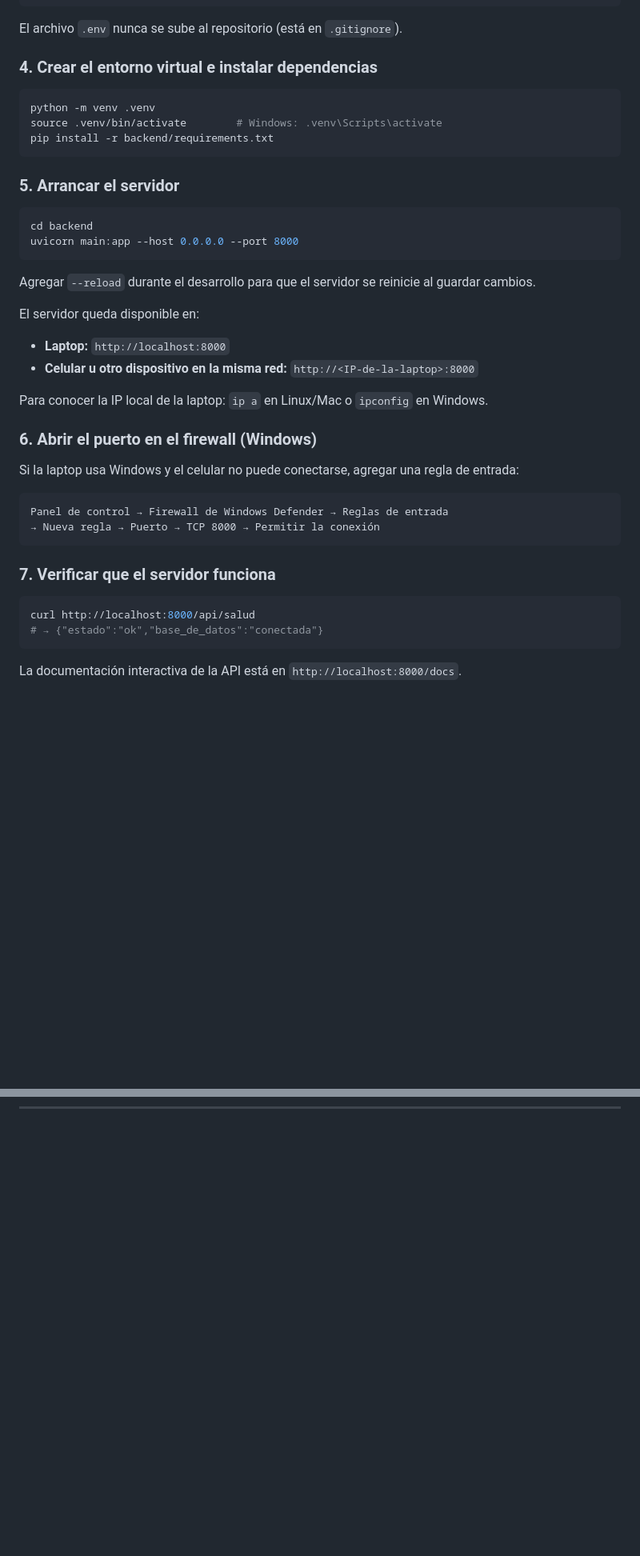
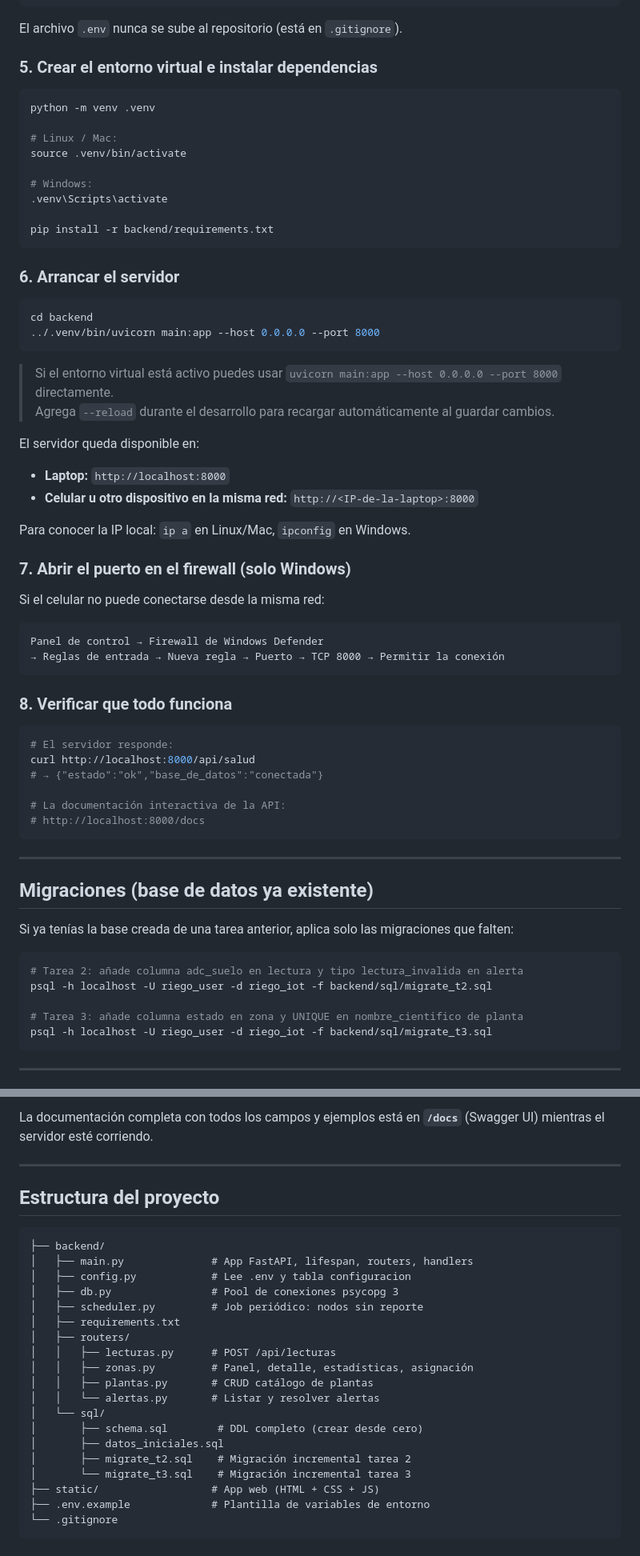
Before and after one commit to AlkaDev1/Sistema_Riego_IoT, a Markdown page: README.md, 2 parts joined by grey strips. Shown at 80% size. Rendered like a GitHub page; blank space fills up the shorter version.

````diff
--- a/README.md
+++ b/README.md
@@ -80,45 +61,68 @@ DB_PASSWORD=tu_contraseña
 
 El archivo `.env` nunca se sube al repositorio (está en `.gitignore`).
 
-### 4. Crear el entorno virtual e instalar dependencias
+### 5. Crear el entorno virtual e instalar dependencias
 
 ```bash
 python -m venv .venv
-source .venv/bin/activate        # Windows: .venv\Scripts\activate
+
+# Linux / Mac:
+source .venv/bin/activate
+
+# Windows:
+.venv\Scripts\activate
+
 pip install -r backend/requirements.txt
 ```
 
-### 5. Arrancar el servidor
+### 6. Arrancar el servidor
 
 ```bash
 cd backend
-uvicorn main:app --host 0.0.0.0 --port 8000
+../.venv/bin/uvicorn main:app --host 0.0.0.0 --port 8000
 ```
 
-Agregar `--reload` durante el desarrollo para que el servidor se reinicie al guardar cambios.
+> Si el entorno virtual está activo puedes usar `uvicorn main:app --host 0.0.0.0 --port 8000` directamente.
+> Agrega `--reload` durante el desarrollo para recargar automáticamente al guardar cambios.
 
 El servidor queda disponible en:
 - **Laptop:** `http://localhost:8000`
 - **Celular u otro dispositivo en la misma red:** `http://<IP-de-la-laptop>:8000`
 
-Para conocer la IP local de la laptop: `ip a` en Linux/Mac o `ipconfig` en Windows.
+Para conocer la IP local: `ip a` en Linux/Mac, `ipconfig` en Windows.
 
-### 6. Abrir el puerto en el firewall (Windows)
+### 7. Abrir el puerto en el firewall (solo Windows)
 
-Si la laptop usa Windows y el celular no puede conectarse, agregar una regla de entrada:
+Si el celular no puede conectarse desde la misma red:
 
 ```
-Panel de control → Firewall de Windows Defender → Reglas de entrada
-→ Nueva regla → Puerto → TCP 8000 → Permitir la conexión
+Panel de control → Firewall de Windows Defender
+→ Reglas de entrada → Nueva regla → Puerto → TCP 8000 → Permitir la conexión
 ```
 
-### 7. Verificar que el servidor funciona
+### 8. Verificar que todo funciona
 
 ```bash
+# El servidor responde:
 curl http://localhost:8000/api/salud
 # → {"estado":"ok","base_de_datos":"conectada"}
+
+# La documentación interactiva de la API:
+# http://localhost:8000/docs
 ```
 
-La documentación interactiva de la API está en `http://localhost:8000/docs`.
+---
+
+## Migraciones (base de datos ya existente)
+
+Si ya tenías la base creada de una tarea anterior, aplica solo las migraciones que falten:
+
+```bash
+# Tarea 2: añade columna adc_suelo en lectura y tipo lectura_invalida en alerta
+psql -h localhost -U riego_user -d riego_iot -f backend/sql/migrate_t2.sql
+
+# Tarea 3: añade columna estado en zona y UNIQUE en nombre_cientifico de planta
+psql -h localhost -U riego_user -d riego_iot -f backend/sql/migrate_t3.sql
+```
 
 ---
@@ -124,0 +178,27 @@ La documentación interactiva de la API está en `http://localhost:8000/docs`.
+La documentación completa con todos los campos y ejemplos está en **`/docs`** (Swagger UI) mientras el servidor esté corriendo.
+
+---
+
+## Estructura del proyecto
+
+```
+├── backend/
+│   ├── main.py              # App FastAPI, lifespan, routers, handlers
+│   ├── config.py            # Lee .env y tabla configuracion
+│   ├── db.py                # Pool de conexiones psycopg 3
+│   ├── scheduler.py         # Job periódico: nodos sin reporte
+│   ├── requirements.txt
+│   ├── routers/
+│   │   ├── lecturas.py      # POST /api/lecturas
+│   │   ├── zonas.py         # Panel, detalle, estadísticas, asignación
+│   │   ├── plantas.py       # CRUD catálogo de plantas
+│   │   └── alertas.py       # Listar y resolver alertas
+│   └── sql/
+│       ├── schema.sql        # DDL completo (crear desde cero)
+│       ├── datos_iniciales.sql
+│       ├── migrate_t2.sql    # Migración incremental tarea 2
+│       └── migrate_t3.sql    # Migración incremental tarea 3
+├── static/                  # App web (HTML + CSS + JS)
+├── .env.example             # Plantilla de variables de entorno
+└── .gitignore
+```
````
Also changed, not shown: other parts of README.md (+71 -41 lines).
